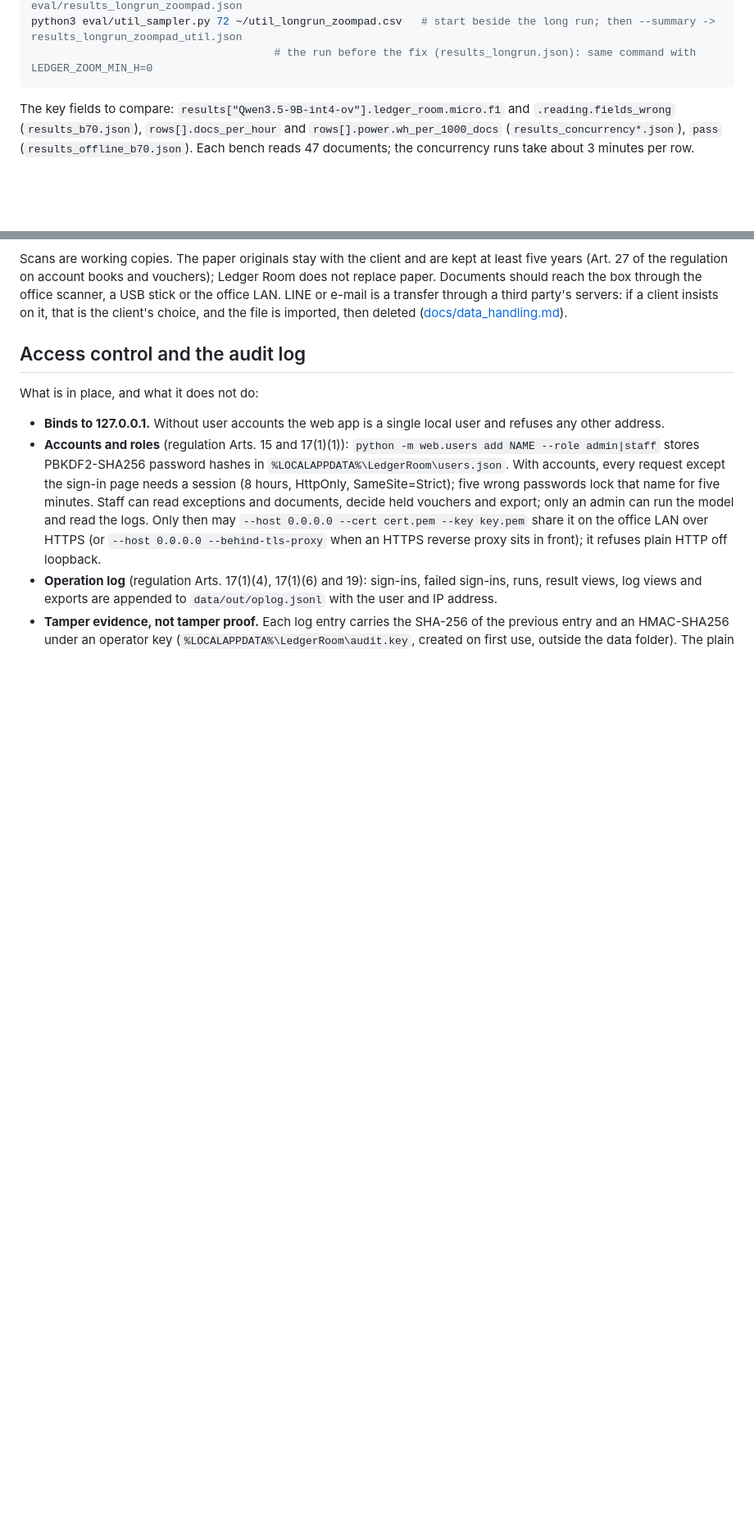
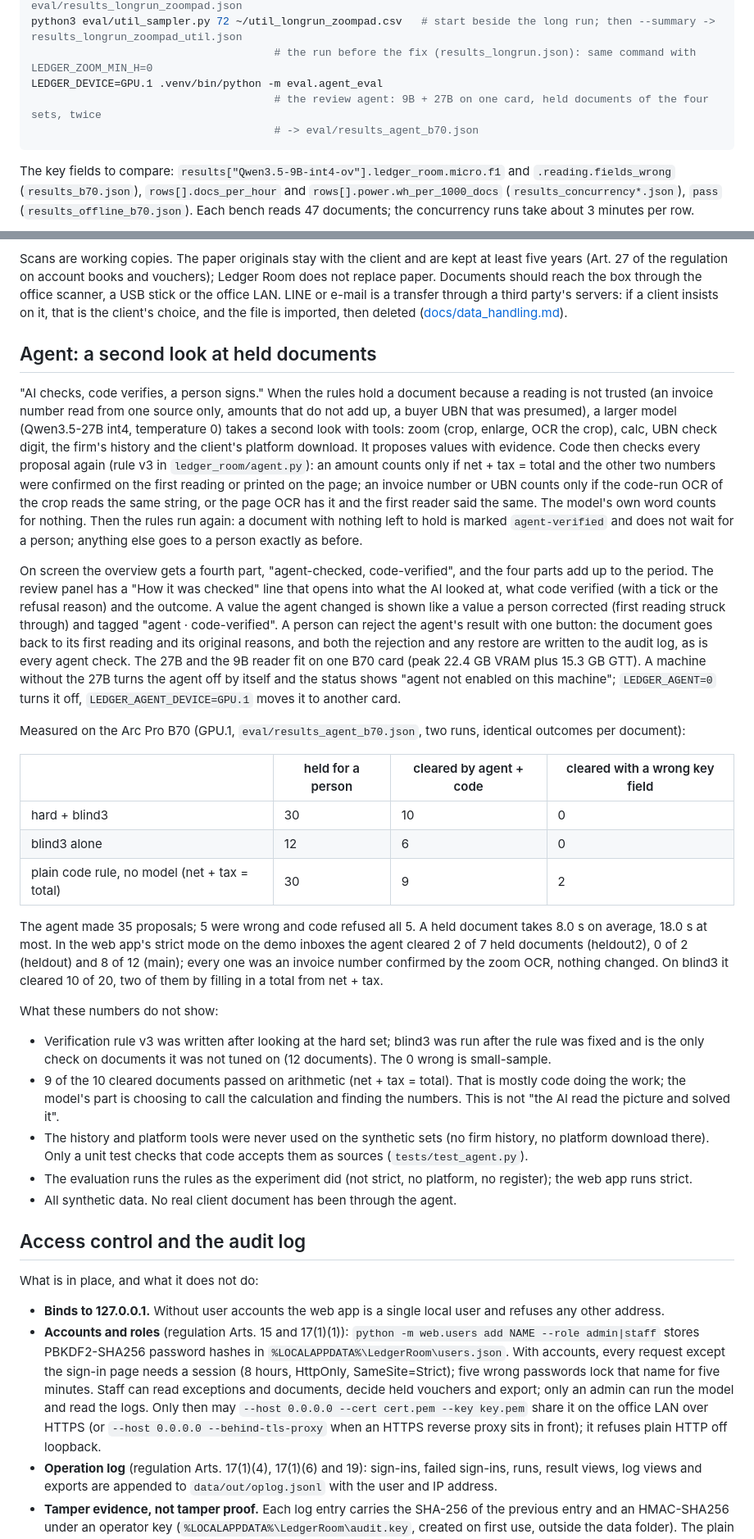
Before and after one commit to StuartYo/ledger-room, a Markdown page: README.md, 2 parts joined by grey strips. Shown at 82% size. Drawn GitHub-style; blank space fills up the shorter version.

Commit message:
README: agent section with the B70 numbers and their limits

````diff
--- a/README.md
+++ b/README.md
@@ -104,6 +104,9 @@ LEDGER_ZOOM_MIN_H=0 .venv/bin/python -m eval.repro_oor --mode pipeline --device
                                       # 70 minutes, two cards, strip padded to 448 px (the default) -> eval/results_longrun_zoompad.json
 python3 eval/util_sampler.py 72 ~/util_longrun_zoompad.csv   # start beside the long run; then --summary -> results_longrun_zoompad_util.json
                                       # the run before the fix (results_longrun.json): same command with LEDGER_ZOOM_MIN_H=0
+LEDGER_DEVICE=GPU.1 .venv/bin/python -m eval.agent_eval
+                                      # the review agent: 9B + 27B on one card, held documents of the four sets, twice
+                                      # -> eval/results_agent_b70.json
 ```
 
 The key fields to compare: `results["Qwen3.5-9B-int4-ov"].ledger_room.micro.f1` and `.reading.fields_wrong`
@@ -412,6 +415,51 @@ regulation on account books and vouchers); Ledger Room does not replace paper. D
 the office scanner, a USB stick or the office LAN. LINE or e-mail is a transfer through a third party's servers: if a
 client insists on it, that is the client's choice, and the file is imported, then deleted
 ([docs/data_handling.md](docs/data_handling.md)).
+
+## Agent: a second look at held documents
+
+"AI checks, code verifies, a person signs." When the rules hold a document because a reading is not trusted (an
+invoice number read from one source only, amounts that do not add up, a buyer UBN that was presumed), a larger model
+(Qwen3.5-27B int4, temperature 0) takes a second look with tools: zoom (crop, enlarge, OCR the crop), calc, UBN check
+digit, the firm's history and the client's platform download. It proposes values with evidence. Code then checks every
+proposal again (rule v3 in `ledger_room/agent.py`): an amount counts only if net + tax = total and the other two
+numbers were confirmed on the first reading or printed on the page; an invoice number or UBN counts only if the code-run
+OCR of the crop reads the same string, or the page OCR has it and the first reader said the same. The model's own word
+counts for nothing. Then the rules run again: a document with nothing left to hold is marked `agent-verified` and does
+not wait for a person; anything else goes to a person exactly as before.
+
+On screen the overview gets a fourth part, "agent-checked, code-verified", and the four parts add up to the period.
+The review panel has a "How it was checked" line that opens into what the AI looked at, what code verified (with a tick
+or the refusal reason) and the outcome. A value the agent changed is shown like a value a person corrected (first
+reading struck through) and tagged "agent · code-verified". A person can reject the agent's result with one button: the
+document goes back to its first reading and its original reasons, and both the rejection and any restore are written to
+the audit log, as is every agent check. The 27B and the 9B reader fit on one B70 card (peak 22.4 GB VRAM plus 15.3 GB
+GTT). A machine without the 27B turns the agent off by itself and the status shows "agent not enabled on this machine";
+`LEDGER_AGENT=0` turns it off, `LEDGER_AGENT_DEVICE=GPU.1` moves it to another card.
+
+Measured on the Arc Pro B70 (GPU.1, `eval/results_agent_b70.json`, two runs, identical outcomes per document):
+
+| | held for a person | cleared by agent + code | cleared with a wrong key field |
+|---|---|---|---|
+| hard + blind3 | 30 | 10 | 0 |
+| blind3 alone | 12 | 6 | 0 |
+| plain code rule, no model (net + tax = total) | 30 | 9 | 2 |
+
+The agent made 35 proposals; 5 were wrong and code refused all 5. A held document takes 8.0 s on average, 18.0 s at
+most. In the web app's strict mode on the demo inboxes the agent cleared 2 of 7 held documents (heldout2), 0 of 2
+(heldout) and 8 of 12 (main); every one was an invoice number confirmed by the zoom OCR, nothing changed. On blind3 it
+cleared 10 of 20, two of them by filling in a total from net + tax.
+
+What these numbers do not show:
+
+- Verification rule v3 was written after looking at the hard set; blind3 was run after the rule was fixed and is the
+  only check on documents it was not tuned on (12 documents). The 0 wrong is small-sample.
+- 9 of the 10 cleared documents passed on arithmetic (net + tax = total). That is mostly code doing the work; the model's
+  part is choosing to call the calculation and finding the numbers. This is not "the AI read the picture and solved it".
+- The history and platform tools were never used on the synthetic sets (no firm history, no platform download there).
+  Only a unit test checks that code accepts them as sources (`tests/test_agent.py`).
+- The evaluation runs the rules as the experiment did (not strict, no platform, no register); the web app runs strict.
+- All synthetic data. No real client document has been through the agent.
 
 ## Access control and the audit log
 
````
